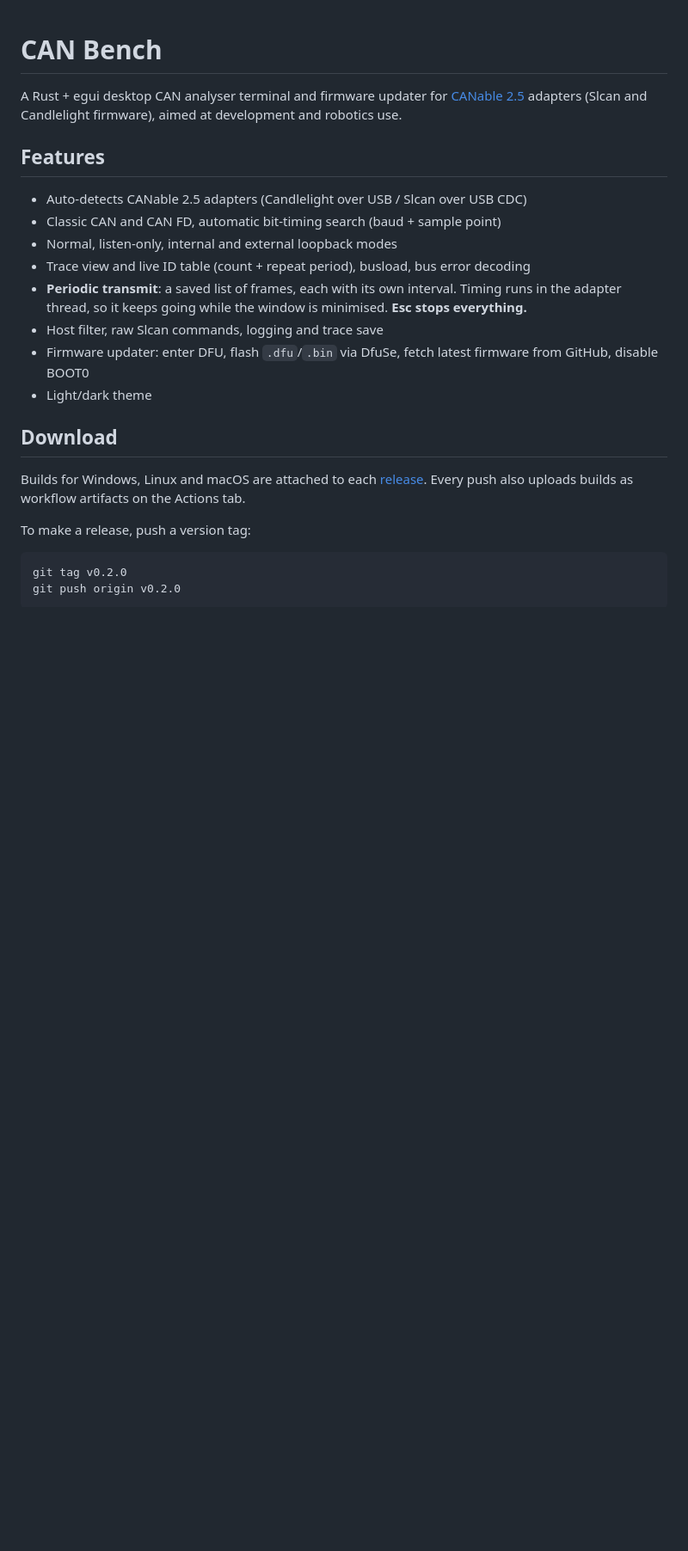
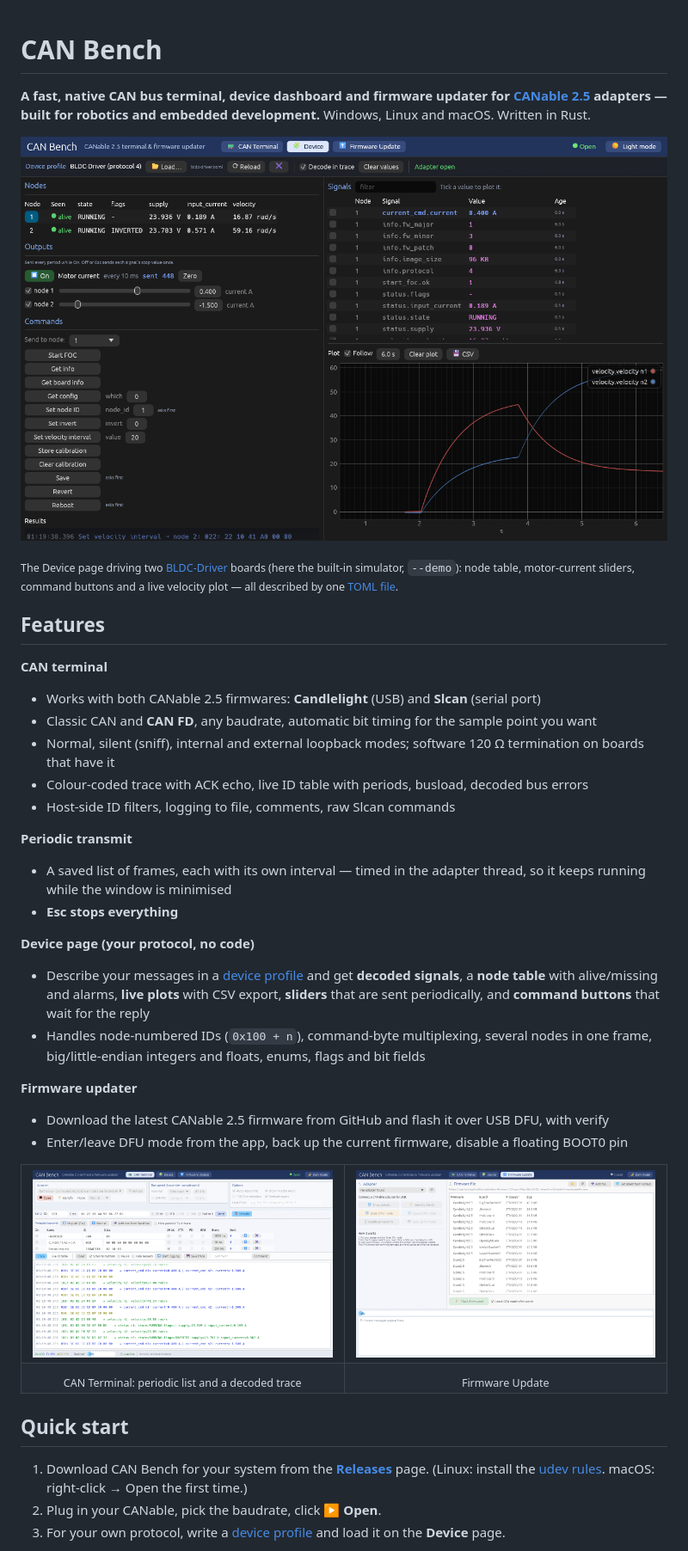
Before and after one commit to clawntl/can-bench, a Markdown page: README.md, the part around one of its changes. Shown at 86% size. GitHub-like rendering; pictures changed too: docs/images/device-dark.png (added), docs/images/firmware.png (added), docs/images/terminal-light.png (added); blank space fills up the shorter version.

````diff
--- a/README.md
+++ b/README.md
@@ -1,25 +1,56 @@
 # CAN Bench
 
-A Rust + egui desktop CAN analyser terminal and firmware updater for
-[CANable 2.5](https://github.com/Elmue/CANable-2.5-firmware-Slcan-and-Candlelight)
-adapters (Slcan and Candlelight firmware), aimed at development and robotics use.
+**A fast, native CAN bus terminal, device dashboard and firmware updater for
+[CANable 2.5](https://github.com/Elmue/CANable-2.5-firmware-Slcan-and-Candlelight) adapters —
+built for robotics and embedded development.** Windows, Linux and macOS. Written in Rust.
+
+![CAN Bench Device page: two motor driver nodes, current sliders and a live velocity plot](docs/images/device-dark.png)
+
+<sub>The Device page driving two <a href="https://github.com/clawntl/BLDC-Driver">BLDC-Driver</a>
+boards (here the built-in simulator, `--demo`): node table, motor-current sliders, command buttons
+and a live velocity plot — all described by one <a href="profiles/bldc-driver.toml">TOML file</a>.</sub>
 
 ## Features
-- Auto-detects CANable 2.5 adapters (Candlelight over USB / Slcan over USB CDC)
-- Classic CAN and CAN FD, automatic bit-timing search (baud + sample point)
-- Normal, listen-only, internal and external loopback modes
-- Trace view and live ID table (count + repeat period), busload, bus error decoding
-- **Periodic transmit**: a saved list of frames, each with its own interval. Timing runs in the
-  adapter thread, so it keeps going while the window is minimised. **Esc stops everything.**
-- Host filter, raw Slcan commands, logging and trace save
-- Firmware updater: enter DFU, flash `.dfu`/`.bin` via DfuSe, fetch latest firmware from GitHub, disable BOOT0
-- Light/dark theme
 
-## Download
-Builds for Windows, Linux and macOS are attached to each
-[release](../../releases). Every push also uploads builds as workflow artifacts on the Actions tab.
+**CAN terminal**
+- Works with both CANable 2.5 firmwares: **Candlelight** (USB) and **Slcan** (serial port)
+- Classic CAN and **CAN FD**, any baudrate, automatic bit timing for the sample point you want
+- Normal, silent (sniff), internal and external loopback modes; software 120 Ω termination on boards that have it
+- Colour-coded trace with ACK echo, live ID table with periods, busload, decoded bus errors
+- Host-side ID filters, logging to file, comments, raw Slcan commands
 
-To make a release, push a version tag:
-```
-git tag v0.2.0
-git push origin v0.2.0
+**Periodic transmit**
+- A saved list of frames, each with its own interval — timed in the adapter thread, so it keeps
+  running while the window is minimised
+- **Esc stops everything**
+
+**Device page (your protocol, no code)**
+- Describe your messages in a [device profile](profiles/README.md) and get **decoded signals**,
+  a **node table** with alive/missing and alarms, **live plots** with CSV export,
+  **sliders** that are sent periodically, and **command buttons** that wait for the reply
+- Handles node-numbered IDs (`0x100 + n`), command-byte multiplexing, several nodes in one frame,
+  big/little-endian integers and floats, enums, flags and bit fields
+
+**Firmware updater**
+- Download the latest CANable 2.5 firmware from GitHub and flash it over USB DFU, with verify
+- Enter/leave DFU mode from the app, back up the current firmware, disable a floating BOOT0 pin
+
+<table>
+<tr>
+<td width="50%"><img src="docs/images/terminal-light.png" alt="CAN Terminal page with periodic list and decoded trace"></td>
+<td width="50%"><img src="docs/images/firmware.png" alt="Firmware Update page"></td>
+</tr>
+<tr>
+<td align="center"><sub>CAN Terminal: periodic list and a decoded trace</sub></td>
+<td align="center"><sub>Firmware Update</sub></td>
+</tr>
+</table>
+
+## Quick start
+
+1. Download CAN Bench for your system from the
+   **[Releases](https://github.com/clawntl/can-bench/releases)** page.
+   (Linux: install the [udev rules](packaging/linux/99-can-bench.rules). macOS: right-click → Open the first time.)
+2. Plug in your CANable, pick the baudrate, click **▶ Open**.
+3. For your own protocol, write a [device profile](profiles/README.md) and load it on the **Device** page.
+
````
Also changed, not shown: other parts of README.md (+52 -12 lines), docs/development.md (added, +100 -0 lines), docs/user-guide.md (added, +157 -0 lines), profiles/README.md (added, +277 -0 lines), docs/images/device-light.png (added), docs/images/terminal-dark.png (added), 10 other files.
